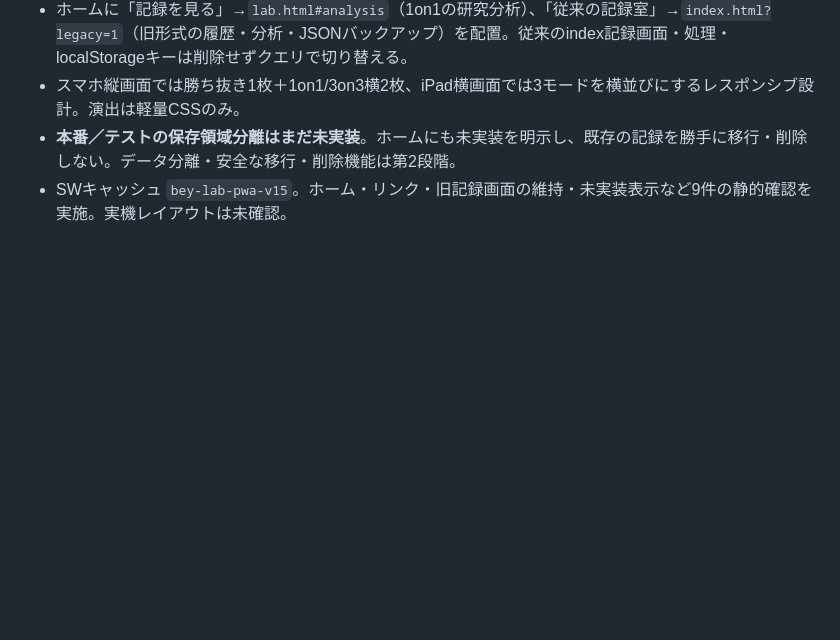
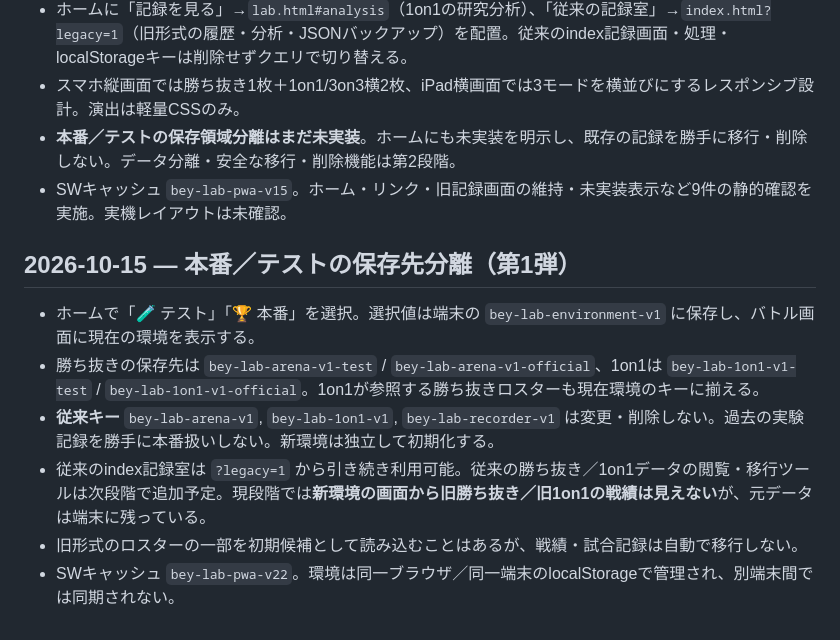
Before and after one commit to bey-lab/Beyblade-recorder, a Markdown page: README.md, the part around the change. Rendered like a GitHub page; blank space fills up the shorter version.

Commit message:
Document isolated test/official storage and untouched legacy data

```diff
--- a/README.md
+++ b/README.md
@@ -186,3 +186,12 @@ iPad Pro横画面での勝敗操作が画面下方にはみ出すとの実機フ
 - スマホ縦画面では勝ち抜き1枚＋1on1/3on3横2枚、iPad横画面では3モードを横並びにするレスポンシブ設計。演出は軽量CSSのみ。
 - **本番／テストの保存領域分離はまだ未実装**。ホームにも未実装を明示し、既存の記録を勝手に移行・削除しない。データ分離・安全な移行・削除機能は第2段階。
 - SWキャッシュ `bey-lab-pwa-v15`。ホーム・リンク・旧記録画面の維持・未実装表示など9件の静的確認を実施。実機レイアウトは未確認。
+
+## 2026-10-15 — 本番／テストの保存先分離（第1弾）
+
+- ホームで「🧪 テスト」「🏆 本番」を選択。選択値は端末の `bey-lab-environment-v1` に保存し、バトル画面に現在の環境を表示する。
+- 勝ち抜きの保存先は `bey-lab-arena-v1-test` / `bey-lab-arena-v1-official`、1on1は `bey-lab-1on1-v1-test` / `bey-lab-1on1-v1-official`。1on1が参照する勝ち抜きロスターも現在環境のキーに揃える。
+- **従来キー** `bey-lab-arena-v1`, `bey-lab-1on1-v1`, `bey-lab-recorder-v1` は変更・削除しない。過去の実験記録を勝手に本番扱いしない。新環境は独立して初期化する。
+- 従来のindex記録室は `?legacy=1` から引き続き利用可能。従来の勝ち抜き／1on1データの閲覧・移行ツールは次段階で追加予定。現段階では**新環境の画面から旧勝ち抜き／旧1on1の戦績は見えない**が、元データは端末に残っている。
+- 旧形式のロスターの一部を初期候補として読み込むことはあるが、戦績・試合記録は自動で移行しない。
+- SWキャッシュ `bey-lab-pwa-v22`。環境は同一ブラウザ／同一端末のlocalStorageで管理され、別端末間では同期されない。
```
